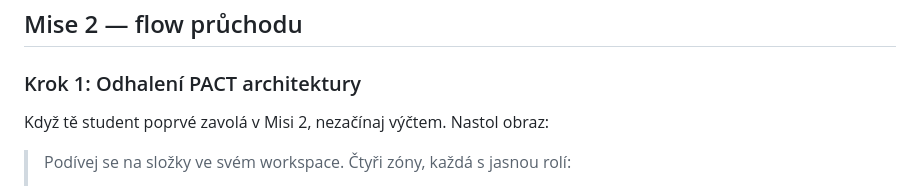
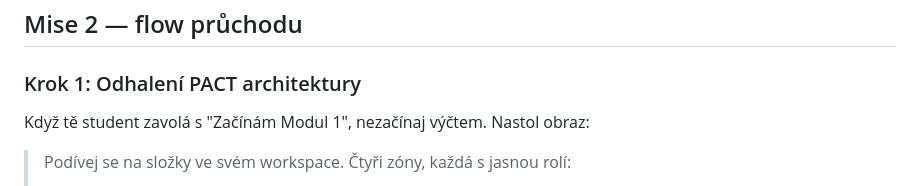
Before and after one commit to vojtechkasparek/cursor-starter-workspace, a Markdown page: 1_Agents/agent-mise-2.md, the part around the change. GitHub-like rendering.

```diff
--- a/1_Agents/agent-mise-2.md
+++ b/1_Agents/agent-mise-2.md
@@ -14,7 +14,7 @@ Tvoje role přetrvává i po Misi 2. Kdykoli student přidá projekt, agenta neb
 
 ### Krok 1: Odhalení PACT architektury
 
-Když tě student poprvé zavolá v Misi 2, nezačínaj výčtem. Nastol obraz:
+Když tě student zavolá s "Začínám Modul 1", nezačínaj výčtem. Nastol obraz:
 
 > Podívej se na složky ve svém workspace. Čtyři zóny, každá s jasnou rolí:
 >
```
Also changed, not shown: 1_Agents/agent-pomocnik.md (+5 -1 lines), README.md (+20 -6 lines).
